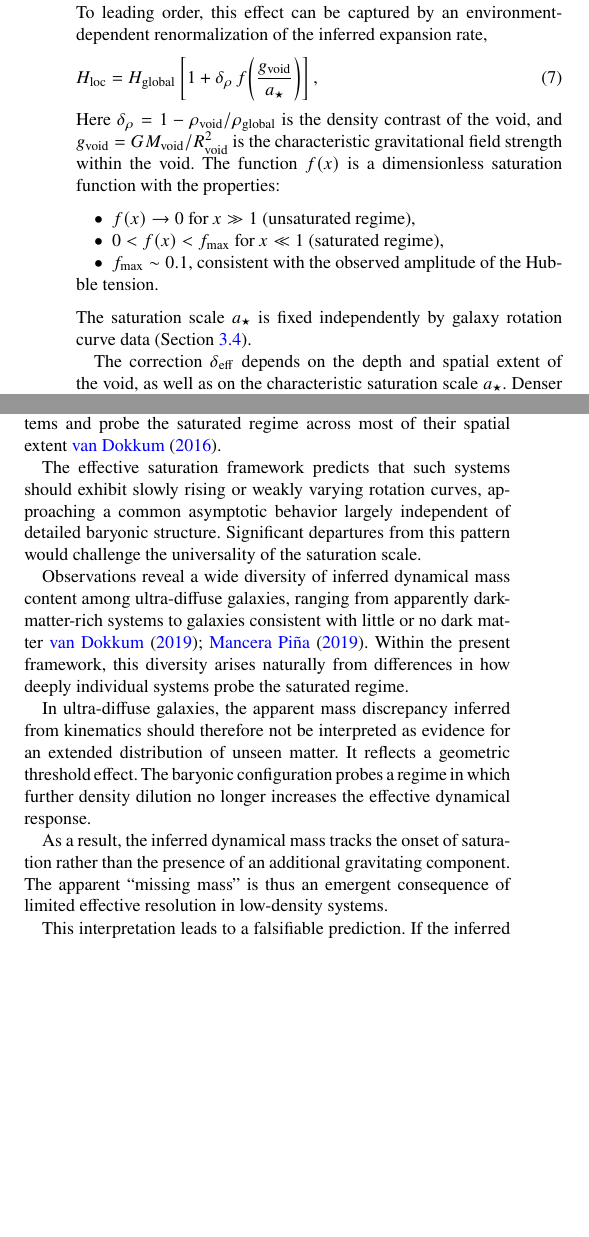
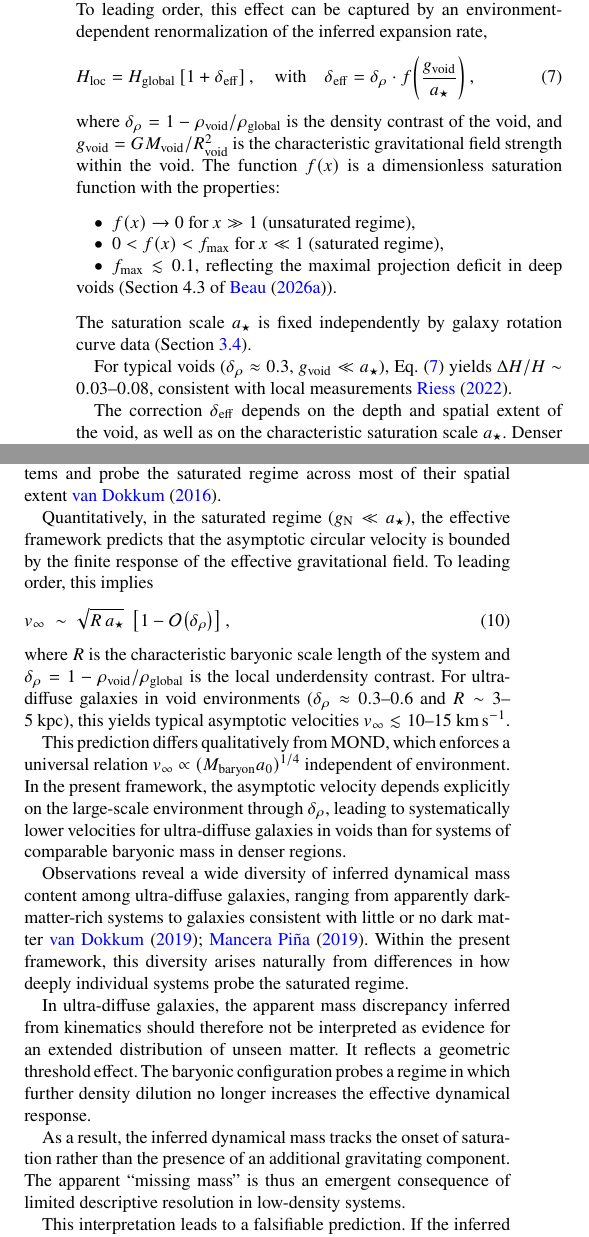
Before and after one commit to Cosmochrony/cosmology-paper, a LaTeX paper (tex/Cosmology.tex, which reads tex/04-voids_hubble/voids_hubble.tex, tex/06-predictions/predictions.tex): two parts of the columns of pages 5 and 8 of 9, joined at a grey line, cut so that both start at the same text, the shorter picture padded with empty space. Compiled offline with pdfLaTeX.

Commit message:
Refine voids analysis and Hubble tension description: clarify effective density contrast, emphasize environmental dependence of deviations, and regenerate Cosmology.pdf.

```diff
--- a/tex/04-voids_hubble/voids_hubble.tex
+++ b/tex/04-voids_hubble/voids_hubble.tex
@@ -62,32 +62,34 @@
       \left[
         1
         +
-        \delta_\rho\,
-        f\!\left(
-             \frac{g_{\mathrm{void}}}{a_\star}
-      \right)
+        \delta_{\mathrm{eff}}
       \right] ,
+      \quad \text{with} \quad
+      \delta_{\mathrm{eff}} = \delta_\rho \cdot f\!\left(
+                                                     \frac{g_{\mathrm{void}}}{a_\star}
+      \right),
       \label{eq:hloc}
     \end{equation}
-    Here
-    \(
-    \delta_\rho = 1 - \rho_{\mathrm{void}}/\rho_{\mathrm{global}}
-    \)
+    where
+    \(\delta_\rho = 1 - \rho_{\mathrm{void}}/\rho_{\mathrm{global}}\)
     is the density contrast of the void,
     and
-    \(
-    g_{\mathrm{void}} = G M_{\mathrm{void}} / R_{\mathrm{void}}^2
-    \)
+    \(g_{\mathrm{void}} = G M_{\mathrm{void}} / R_{\mathrm{void}}^2\)
     is the characteristic gravitational field strength within the void.
     The function \(f(x)\) is a dimensionless saturation function with the properties:
     \begin{itemize}
       \item \(f(x) \rightarrow 0\) for \(x \gg 1\) (unsaturated regime),
       \item \(0 < f(x) < f_{\mathrm{max}}\) for \(x \ll 1\) (saturated regime),
-      \item \(f_{\mathrm{max}} \sim 0.1\), consistent with the observed amplitude of the Hubble tension.
+      \item \(f_{\mathrm{max}} \lesssim 0.1\), reflecting the maximal projection deficit in deep voids
+      (Section 4.3 of~\cite{Beau2026c}).
     \end{itemize}
     The saturation scale \(a_\star\) is fixed independently by galaxy rotation curve data
     (Section~\ref{subsec:universality}).
 
-    The correction $\delta_{\mathrm{eff}}$ depends on the depth and spatial extent of
-    the void, as well as on the characteristic saturation scale $a_\star$.
+    For typical voids (\(\delta_\rho \approx 0.3\), \(g_{\mathrm{void}} \ll a_\star\)),
+    Eq.~\eqref{eq:hloc} yields \(\Delta H/H \sim 0.03\)--\(0.08\),
+    consistent with local measurements~\cite{Riess2022SH0ES}.
+
+    The correction \(\delta_{\mathrm{eff}}\) depends on the depth and spatial extent of
+    the void, as well as on the characteristic saturation scale \(a_\star\).
     Denser or more weakly underdense regions remain close to the unsaturated regime
--- a/tex/06-predictions/predictions.tex
+++ b/tex/06-predictions/predictions.tex
@@ -43,158 +44,146 @@
     toward $H_{\mathrm{global}}$ with increasing redshift.
 
     This behavior provides a clear observational signature.
-    Measurements of the Hubble constant performed over different redshift ranges should exhibit a
-    systematic trend, with the largest deviations appearing at the lowest
-    redshifts, followed by a gradual convergence at higher redshift~\cite{Verde2019Review}.
+    Measurements of the Hubble constant performed over different redshift ranges
+    should exhibit a systematic trend, with the largest deviations appearing at the
+    lowest redshifts, followed by a gradual convergence at higher
+    redshift~\cite{Verde2019Review}.
 
-    An important quantitative consequence of the framework
-    is that the expected deviation remains at the percent level.
-    Once the saturation scale $a_\star$ is fixed by galactic dynamics,
-    the fractional offset in the inferred expansion rate
-    is predicted to peak at intermediate redshift and to remain negligible at both very low
-    and sufficiently high redshift.
+    An important quantitative consequence of the framework is that the expected
+    deviation remains at the percent level.
+    Once the saturation scale $a_\star$ is fixed by galactic dynamics, the fractional
+    offset in the inferred expansion rate is predicted to peak at intermediate
+    redshift and to remain negligible at both very low and sufficiently high redshift.
 
     The peak is expected when the typical line-of-sight length becomes comparable
-    to the characteristic scale of large voids, before full environmental averaging sets in.
+    to the characteristic scale of large voids, before full environmental averaging
+    sets in.
 
-    Such deviations fall within the sensitivity range
-    of forthcoming large-scale surveys, including DESI and \textit{Euclid}.
-    Observed deviations significantly larger or smaller than this level
-    would directly challenge the proposed mechanism.
+    Such deviations fall within the sensitivity range of forthcoming large-scale
+    surveys, including DESI and \textit{Euclid}.
+    Observed deviations significantly larger or smaller than this level would
+    directly challenge the proposed mechanism.
 
   \subsection{Void-Specific Redshift Drift}
     \label{subsec:redshift_drift}
 
-    The effective saturation mechanism
-    also affects the temporal evolution of redshift
-    for sources embedded in low-density environments.
+    The effective saturation mechanism also affects the temporal evolution of
+    redshift for sources embedded in low-density environments.
 
-    In the standard cosmological framework,
-    the redshift drift depends solely
-    on the global expansion history.
-    In the present framework,
-    sources located in deep voids
-    experience a modified effective transition rate,
-    leading to a small but systematic deviation
-    in the expected redshift drift signal.
+    In the standard cosmological framework, the redshift drift depends solely on the
+    global expansion history.
+    In the present framework, sources located in deep voids experience a modified
+    effective transition rate, leading to a small but systematic deviation in the
+    expected redshift drift signal.
 
-    Future high-precision spectroscopic experiments
-    may be able to detect this effect
-    by comparing sources located in voids
-    with those in denser regions,
+    Future high-precision spectroscopic experiments may be able to detect this
+    effect by comparing sources located in voids with those in denser regions,
     complementing existing redshift-drift proposals~\cite{Cai2017VoidLensing}.
-    The effect is predicted to be suppressed at high redshift,
-    where environmental averaging dominates.
+    The effect is predicted to be suppressed at high redshift, where environmental
+    averaging dominates.
 
   \subsection{Weak Lensing Signatures in Voids}
     \label{subsec:void_lensing}
 
-    Because the effective framework modifies
-    the inferred gravitational response
-    in low-density regions,
-    it also impacts weak gravitational lensing by cosmic voids.
+    Because the effective framework modifies the inferred gravitational response
+    in low-density regions, it also impacts weak gravitational lensing by cosmic
+    voids.
 
-    The model predicts subtle but systematic deviations
-    in void lensing profiles
+    The model predicts subtle but systematic deviations in void lensing profiles
     relative to standard expectations.
-    In particular,
-    the effective saturation leads
-    to a systematically altered lensing efficiency
-    compared to what would be inferred
-    from baryonic matter alone,
-    without invoking additional dark components.
+    In particular, the effective saturation leads to a systematically altered
+    lensing efficiency compared to what would be inferred from baryonic matter
+    alone, without invoking additional dark components.
 
-    Void lensing measurements therefore provide
-    an independent probe of the framework,
-    complementary to kinematic tests,
-    and have been identified
-    as sensitive diagnostics of gravitational behavior
-    in underdense regions~\cite{Cai2017VoidLensing}.
+    Void lensing measurements therefore provide an independent probe of the
+    framework, complementary to kinematic tests, and have been identified as
+    sensitive diagnostics of gravitational behavior in underdense
+    regions~\cite{Cai2017VoidLensing}.
 
   \subsection{Predictions for Ultra-Diffuse Galaxies}
     \label{subsec:udg}
 
-    Ultra-diffuse galaxies constitute
-    extreme low-surface-density systems
-    and probe the saturated regime
-    across most of their spatial extent~\cite{vanDokkum2016UDG}.
+    Ultra-diffuse galaxies constitute extreme low-surface-density systems and
+    probe the saturated regime across most of their spatial
+    extent~\cite{vanDokkum2016UDG}.
 
-    The effective saturation framework predicts
-    that such systems should exhibit slowly rising
-    or weakly varying rotation curves,
-    approaching a common asymptotic behavior
-    largely independent of detailed baryonic structure.
-    Significant departures from this pattern
-    would challenge the universality of the saturation scale.
+    Quantitatively, in the saturated regime ($g_{\mathrm{N}} \ll a_\star$), the
+    effective framework predicts that the asymptotic circular velocity is bounded
+    by the finite response of the effective gravitational field.
+    To leading order, this implies
+    \begin{equation}
+      v_{\infty}
+      \;\sim\;
+      \sqrt{R\, a_\star}\;
+      \left[
+        1
+        -
+        \mathcal{O}\!\left(\delta_\rho\right)
+      \right] ,
+      \label{eq:udg-velocity}
+    \end{equation}
+    where $R$ is the characteristic baryonic scale length of the system and
+    $\delta_\rho = 1 - \rho_{\mathrm{void}}/\rho_{\mathrm{global}}$ is the local
+    underdensity contrast.
+    For ultra-diffuse galaxies in void environments
+    ($\delta_\rho \approx 0.3$--$0.6$ and $R \sim 3$--$5$~kpc),
+    this yields typical asymptotic velocities
+    $v_{\infty} \lesssim 10$--$15~\mathrm{km\,s^{-1}}$.
 
-    Observations reveal a wide diversity
-    of inferred dynamical mass content
-    among ultra-diffuse galaxies,
-    ranging from apparently dark-matter-rich systems
-    to galaxies consistent with little or no dark matter~\cite{vanDokkum2019DF2,ManceraPina2019UDG}.
-    Within the present framework,
-    this diversity arises naturally
-    from differences in how deeply
-    individual systems probe the saturated regime.
+    This prediction differs qualitatively from MOND, which enforces a universal
+    relation $v_{\infty} \propto (M_{\mathrm{baryon}} a_0)^{1/4}$ independent of
+    environment.
+    In the present framework, the asymptotic velocity depends explicitly on the
+    large-scale environment through $\delta_\rho$, leading to systematically lower
+    velocities for ultra-diffuse galaxies in voids than for systems of comparable
+    baryonic mass in denser regions.
 
-    In ultra-diffuse galaxies,
-    the apparent mass discrepancy inferred from kinematics
-    should therefore not be interpreted
-    as evidence for an extended distribution of unseen matter.
+    Observations reveal a wide diversity of inferred dynamical mass content among
+    ultra-diffuse galaxies, ranging from apparently dark-matter-rich systems to
+    galaxies consistent with little or no dark
+    matter~\cite{vanDokkum2019DF2,ManceraPina2019UDG}.
+    Within the present framework, this diversity arises naturally from differences
+    in how deeply individual systems probe the saturated regime.
+
+    In ultra-diffuse galaxies, the apparent mass discrepancy inferred from
+    kinematics should therefore not be interpreted as evidence for an extended
+    distribution of unseen matter.
     It reflects a geometric threshold effect.
-    The baryonic configuration probes
-    a regime in which further density dilution
-    no longer increases the effective dynamical response.
+    The baryonic configuration probes a regime in which further density dilution no
+    longer increases the effective dynamical response.
 
-    As a result,
-    the inferred dynamical mass
-    tracks the onset of saturation
-    rather than the presence of an additional gravitating component.
-    The apparent ``missing mass''
-    is thus an emergent consequence
-    of limited effective resolution
-    in low-density systems.
+    As a result, the inferred dynamical mass tracks the onset of saturation rather
+    than the presence of an additional gravitating component.
+    The apparent ``missing mass'' is thus an emergent consequence of limited
+    descriptive resolution in low-density systems.
 
     This interpretation leads to a falsifiable prediction.
-    If the inferred mass discrepancy
-    originates from geometric saturation
-    rather than from a material mass component,
-    independent mass tracers
-    should not reveal correspondingly extended matter distributions.
+    If the inferred mass discrepancy originates from geometric saturation rather
+    than from a material mass component, independent mass tracers should not reveal
+    correspondingly extended matter distributions.
 
-    In particular,
-    weak lensing signals,
-    satellite dynamics,
-    and stellar velocity dispersion profiles
-    are expected to systematically underpredict
-    the dynamical mass inferred from kinematic measurements
-    in the deepest saturation regime.
-    A positive detection of massive,
-    spatially extended halos
-    in ultra-diffuse galaxies
-    would directly falsify the present framework.
+    In particular, weak lensing signals, satellite dynamics, and stellar velocity
+    dispersion profiles are expected to systematically underpredict the dynamical
+    mass inferred from kinematic measurements in the deepest saturation regime.
+    A positive detection of massive, spatially extended halos in ultra-diffuse
+    galaxies would directly falsify the present framework.
 
-    Because ultra-diffuse galaxies
-    probe the deepest saturation regime,
-    they provide a particularly sensitive test
-    of the universality of the saturation scale $a_\star$.
+    Because ultra-diffuse galaxies probe the deepest saturation regime, they
+    provide a particularly sensitive test of the universality of the saturation
+    scale $a_\star$.
 
   \subsection{Summary}
     \label{subsec:predictions_summary}
 
-    The effective saturation framework
-    yields a coherent and tightly constrained
-    set of predictions
-    across both galactic and cosmological scales.
+    The effective saturation framework yields a coherent and tightly constrained
+    set of predictions across both galactic and cosmological scales.
 
-    All predictions arise from environmental dependence
-    and involve no additional free parameters
-    beyond the saturation scale $a_\star$
-    already fixed by rotation curve data.
+    All predictions arise from environmental dependence and involve no additional
+    free parameters beyond the saturation scale $a_\star$ already fixed by rotation
+    curve data.
 
-    The framework is therefore falsifiable
-    with current or near-future observational capabilities.
-    Confirmation or rejection of these signatures
-    will decisively determine
-    whether the proposed mechanism captures
-    a genuine aspect of low-density gravitational phenomenology.
+    The framework is therefore falsifiable with current or near-future
+    observational capabilities.
+    Confirmation or rejection of these signatures will decisively determine
+    whether the proposed mechanism captures a genuine aspect of low-density
+    gravitational phenomenology.
```
Also changed, not shown: pdf/Cosmology.pdf, tex/04-voids_hubble/voids_hubble.tex (35 more changed lines), tex/06-predictions/predictions.tex (11 more changed lines).
